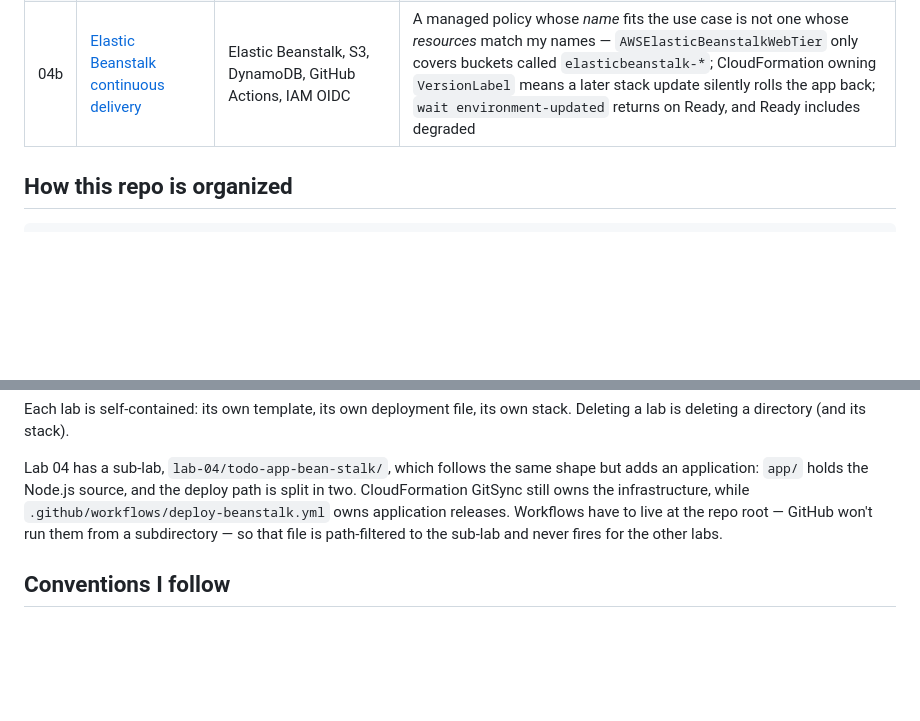
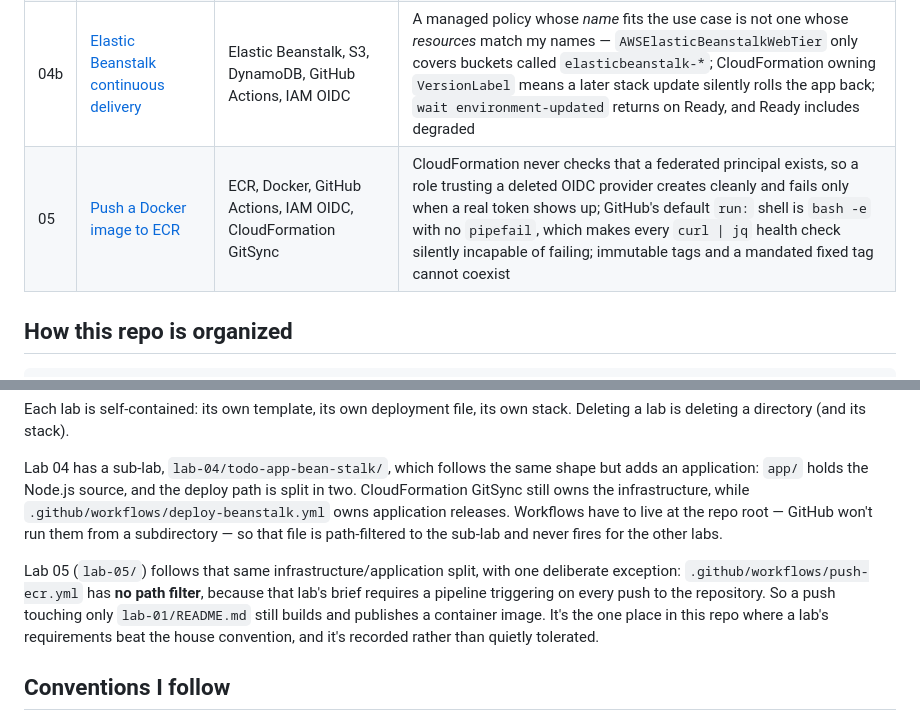
Before and after one commit to leandreAlly/aws-lab, a Markdown page: README.md, 2 parts joined by grey strips. Rendered like a GitHub page; blank space fills up the shorter version.

Commit message:
lab-05: add lab 05 to the index and record the unfiltered workflow trigger

```diff
--- a/README.md
+++ b/README.md
@@ -11,6 +11,7 @@ Hands-on AWS labs I'm working through, one directory per lab. Everything is depl
 | 03 | [Securely deploying resources in a VPC](lab-03/README.md) | VPC, EC2, NAT Gateway, SSM Session Manager, CloudFormation GitSync | A subnet is public because of its *route table*, not its name; NAT gateways are zonal, so high availability is my job (one per AZ, one private route table per AZ); Session Manager needs zero inbound ports — the agent dials out |
 | 04 | [Auto Scaling](lab-04/README.md) | EC2 Auto Scaling, ALB, Launch Templates, Regional NAT Gateway, CloudWatch | Deployed the regional NAT gateway lab-03 only had to explain — 8 egress resources become 3; target tracking is *proportional*, so one instance at 100% CPU jumps straight to max, not one step at a time; a demo load generator must detach, or it dies with the session that started it |
 | 04b | [Elastic Beanstalk continuous delivery](lab-04/todo-app-bean-stalk/README.md) | Elastic Beanstalk, S3, DynamoDB, GitHub Actions, IAM OIDC | A managed policy whose *name* fits the use case is not one whose *resources* match my names — `AWSElasticBeanstalkWebTier` only covers buckets called `elasticbeanstalk-*`; CloudFormation owning `VersionLabel` means a later stack update silently rolls the app back; `wait environment-updated` returns on Ready, and Ready includes degraded |
+| 05 | [Push a Docker image to ECR](lab-05/README.md) | ECR, Docker, GitHub Actions, IAM OIDC, CloudFormation GitSync | CloudFormation never checks that a federated principal exists, so a role trusting a deleted OIDC provider creates cleanly and fails only when a real token shows up; GitHub's default `run:` shell is `bash -e` with no `pipefail`, which makes every `curl \| jq` health check silently incapable of failing; immutable tags and a mandated fixed tag cannot coexist |
 
 
 ## How this repo is organized
@@ -26,6 +27,8 @@ lab-XX/
 Each lab is self-contained: its own template, its own deployment file, its own stack. Deleting a lab is deleting a directory (and its stack).
 
 Lab 04 has a sub-lab, `lab-04/todo-app-bean-stalk/`, which follows the same shape but adds an application: `app/` holds the Node.js source, and the deploy path is split in two. CloudFormation GitSync still owns the infrastructure, while `.github/workflows/deploy-beanstalk.yml` owns application releases. Workflows have to live at the repo root — GitHub won't run them from a subdirectory — so that file is path-filtered to the sub-lab and never fires for the other labs.
+
+Lab 05 (`lab-05/`) follows that same infrastructure/application split, with one deliberate exception: `.github/workflows/push-ecr.yml` has **no path filter**, because that lab's brief requires a pipeline triggering on every push to the repository. So a push touching only `lab-01/README.md` still builds and publishes a container image. It's the one place in this repo where a lab's requirements beat the house convention, and it's recorded rather than quietly tolerated.
 
 ## Conventions I follow
 
```
